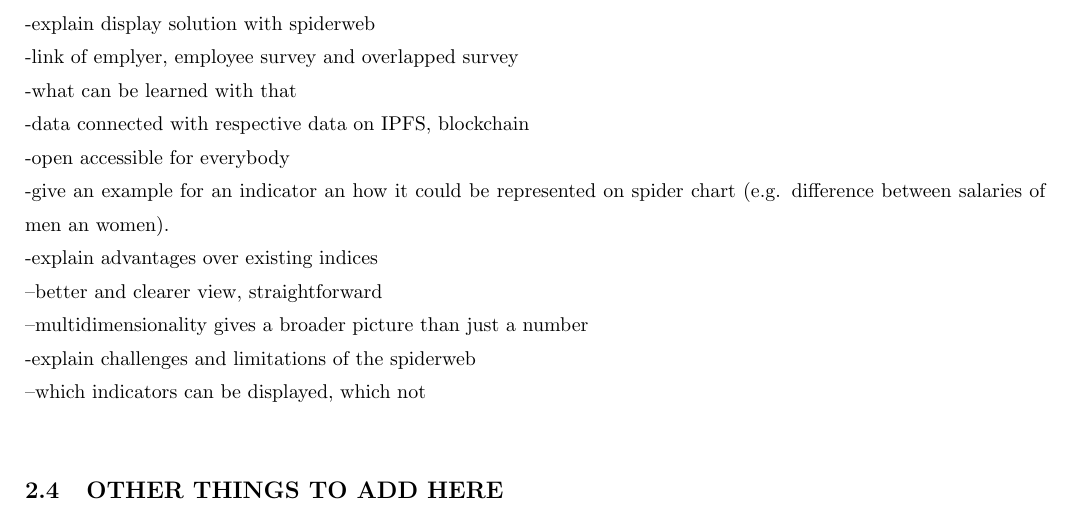
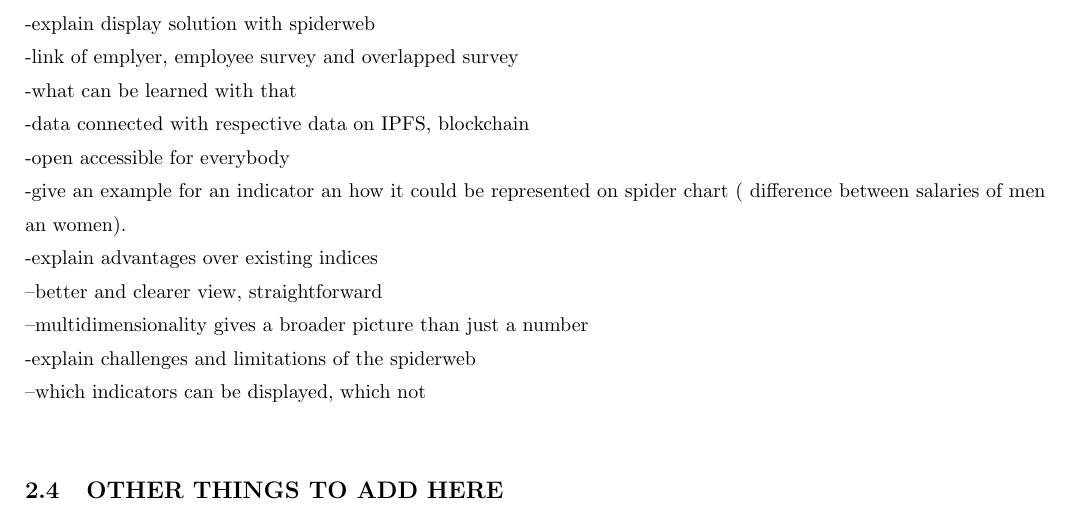
Before and after one commit to roy-sc/bEquality-Report, a LaTeX document (GenderEquality_main.tex, which reads Impl_Display_Solution.tex): part of page 9 of 10, cut so that both start at the same text. Compiled offline with pdfLaTeX.

Commit message:
Change Display Solution

```diff
--- a/Impl_Display_Solution.tex
+++ b/Impl_Display_Solution.tex
@@ -10,7 +10,7 @@
 -what can be learned with that\\
 -data connected with respective data on IPFS, blockchain\\
 -open accessible for everybody\\
--give an example for an indicator an how it could be represented on spider chart (e.g. difference between salaries of men an women).\\
+-give an example for an indicator an how it could be represented on spider chart ( difference between salaries of men an women).\\
 -explain advantages over existing indices\\
 --better and clearer view, straightforward\\
 --multidimensionality gives a broader picture than just a number\\
```
